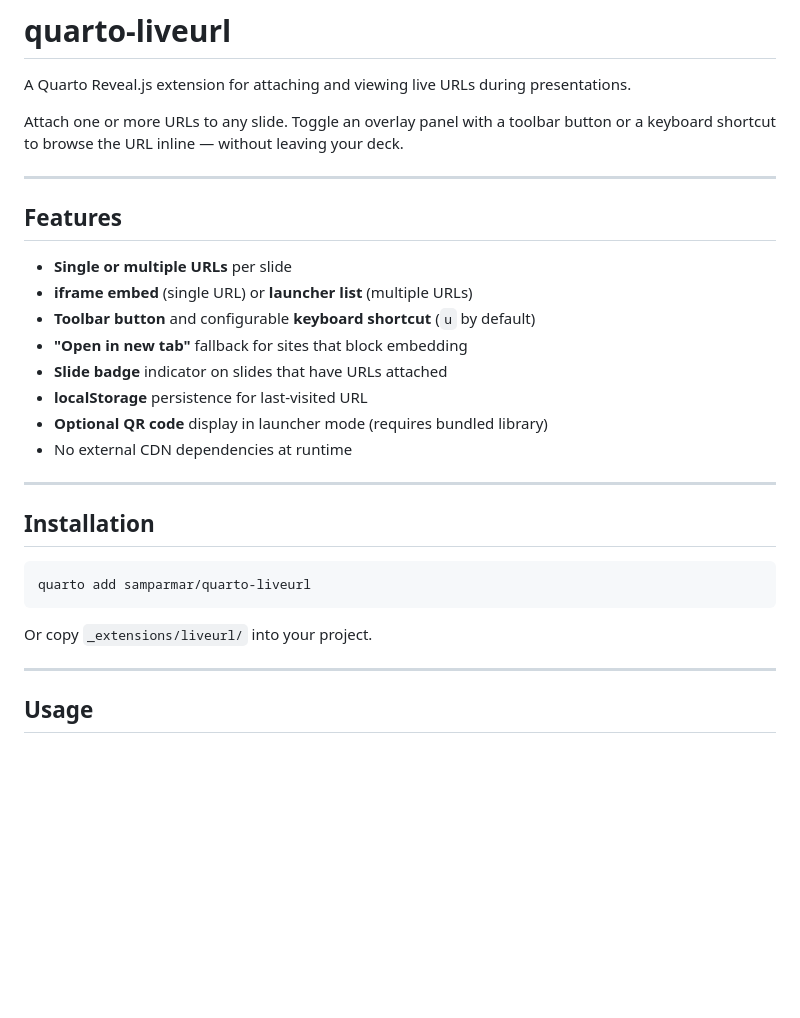
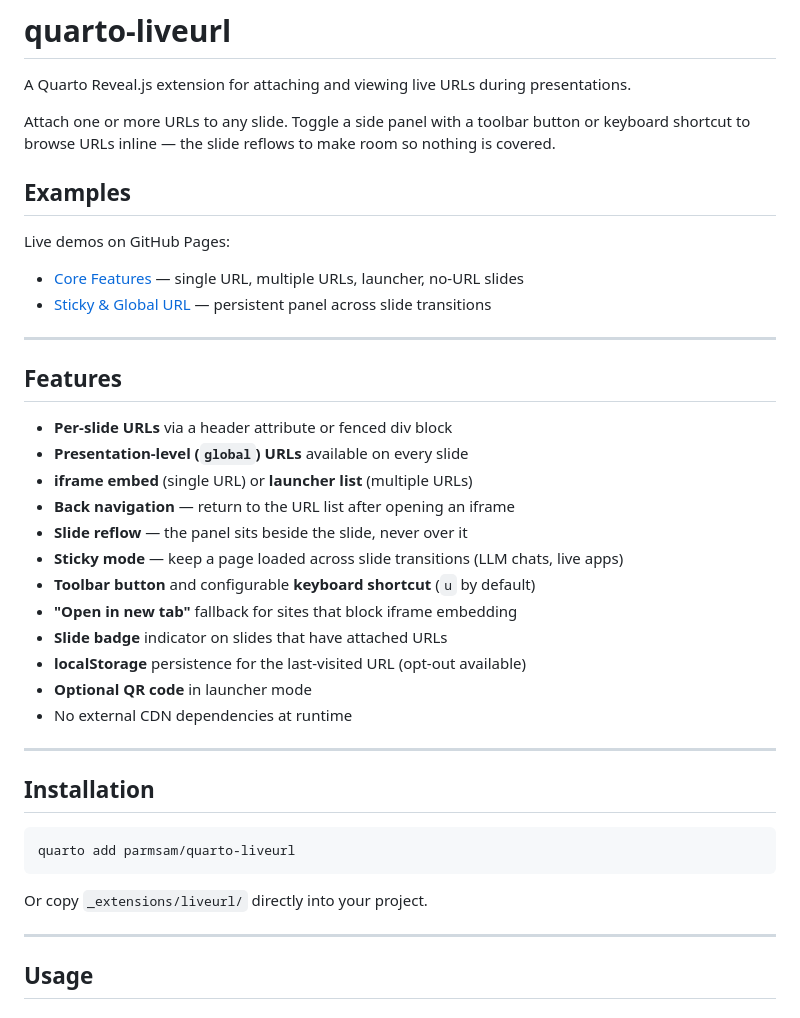
Before and after one commit to parmsam/quarto-liveurl, a Markdown page: README.md, the part around one of its changes. GitHub-like rendering; blank space fills up the shorter version.

````diff
--- a/README.md
+++ b/README.md
@@ -2,19 +2,30 @@
 
 A Quarto Reveal.js extension for attaching and viewing live URLs during presentations.
 
-Attach one or more URLs to any slide. Toggle an overlay panel with a toolbar button or a keyboard shortcut to browse the URL inline — without leaving your deck.
+Attach one or more URLs to any slide. Toggle a side panel with a toolbar button or keyboard shortcut to browse URLs inline — the slide reflows to make room so nothing is covered.
+
+## Examples
+
+Live demos on GitHub Pages:
+
+- [Core Features](https://parmsam.github.io/quarto-liveurl/example.html) — single URL, multiple URLs, launcher, no-URL slides
+- [Sticky & Global URL](https://parmsam.github.io/quarto-liveurl/example-sticky.html) — persistent panel across slide transitions
 
 ---
 
 ## Features
 
-- **Single or multiple URLs** per slide
+- **Per-slide URLs** via a header attribute or fenced div block
+- **Presentation-level (`global`) URLs** available on every slide
 - **iframe embed** (single URL) or **launcher list** (multiple URLs)
+- **Back navigation** — return to the URL list after opening an iframe
+- **Slide reflow** — the panel sits beside the slide, never over it
+- **Sticky mode** — keep a page loaded across slide transitions (LLM chats, live apps)
 - **Toolbar button** and configurable **keyboard shortcut** (`u` by default)
-- **"Open in new tab"** fallback for sites that block embedding
-- **Slide badge** indicator on slides that have URLs attached
-- **localStorage** persistence for last-visited URL
-- **Optional QR code** display in launcher mode (requires bundled library)
+- **"Open in new tab"** fallback for sites that block iframe embedding
+- **Slide badge** indicator on slides that have attached URLs
+- **localStorage** persistence for the last-visited URL (opt-out available)
+- **Optional QR code** in launcher mode
 - No external CDN dependencies at runtime
 
 ---
@@ -22,10 +33,10 @@ Attach one or more URLs to any slide. Toggle an overlay panel with a toolbar but
 ## Installation
 
 ```bash
-quarto add samparmar/quarto-liveurl
+quarto add parmsam/quarto-liveurl
 ```
 
-Or copy `_extensions/liveurl/` into your project.
+Or copy `_extensions/liveurl/` directly into your project.
 
 ---
 
````
Also changed, not shown: other parts of README.md (+80 -50 lines).
